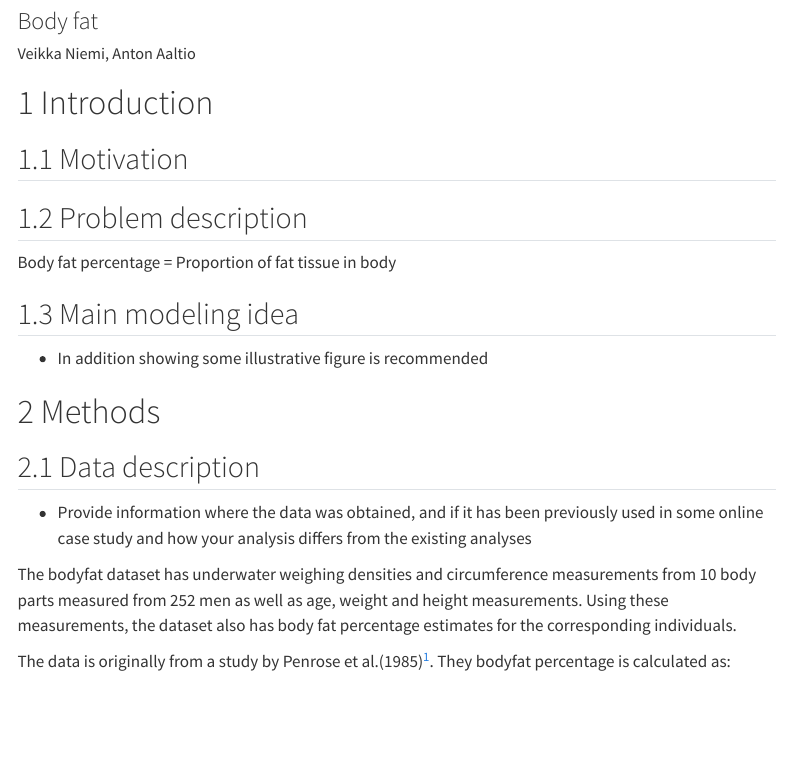
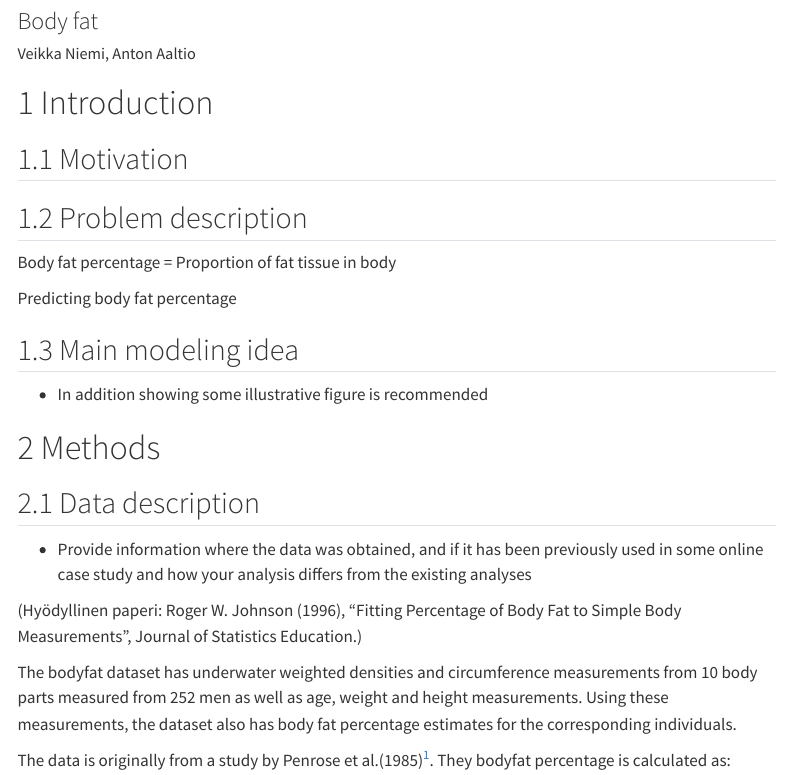
Before and after one commit to Raw-Mutton/BDAproject, a Quarto document (project.qmd): the page in a window 1100 px wide, from 80 px down. Rendered offline with R 4.5, knitr and Pandoc in place of Quarto, with nearby package versions; menus at the side of the page are left out.

Commit message:
pieniä modauksia

```diff
--- a/project.qmd
+++ b/project.qmd
@@ -26,6 +26,8 @@ editor: source
 
 Body fat percentage = Proportion of fat tissue in body
 
+Predicting body fat percentage
+
 ## Main modeling idea
 
 - In addition showing some illustrative figure is recommended
@@ -36,7 +38,9 @@ Body fat percentage = Proportion of fat tissue in body
 
 - Provide information where the data was obtained, and if it has been previously used in some online case study and how your analysis differs from the existing analyses
 
-The bodyfat dataset has underwater weighing densities and circumference measurements from 10 body parts measured from 252 men as well as age, weight and height measurements. Using these measurements, the dataset also has body fat percentage estimates for the corresponding individuals.
+(Hyödyllinen paperi: Roger W. Johnson (1996), "Fitting Percentage of Body Fat to Simple Body Measurements", Journal of Statistics Education.)
+
+The bodyfat dataset has underwater weighted densities and circumference measurements from 10 body parts measured from 252 men as well as age, weight and height measurements. Using these measurements, the dataset also has body fat percentage estimates for the corresponding individuals.
 
 The data is originally from a study by Penrose et al.(1985)[^1]. They bodyfat percentage is calculated as:
 
```
